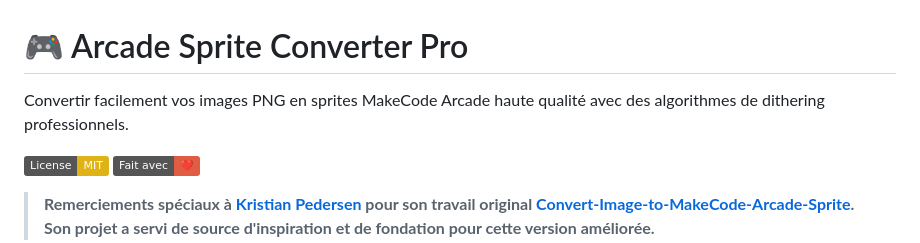
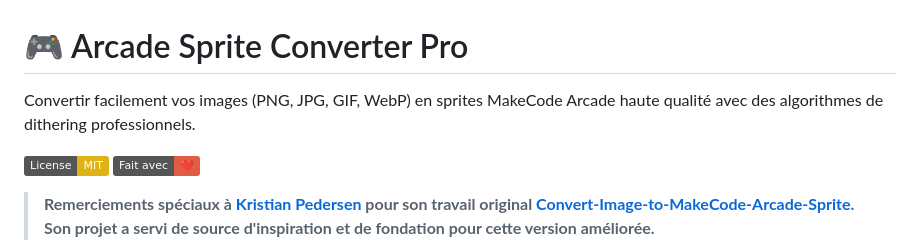
Before and after one commit to monsieur-nerd/images-converter-to-makecode, a Markdown page: README-fr.md, the part around the change. Drawn GitHub-style; badges without logos.

Commit message:
changement des README

```diff
--- a/README-fr.md
+++ b/README-fr.md
@@ -1,6 +1,6 @@
 # 🎮 Arcade Sprite Converter Pro
 
-Convertir facilement vos images PNG en sprites MakeCode Arcade haute qualité avec des algorithmes de dithering professionnels.
+Convertir facilement vos images (PNG, JPG, GIF, WebP) en sprites MakeCode Arcade haute qualité avec des algorithmes de dithering professionnels.
 
 [![License: MIT](https://img.shields.io/badge/License-MIT-yellow.svg)](https://opensource.org/licenses/MIT)
 [![Fait avec ❤️](https://img.shields.io/badge/Fait%20avec-❤️-red.svg)]()
```
Also changed, not shown: README.md (+1 -1 lines).
